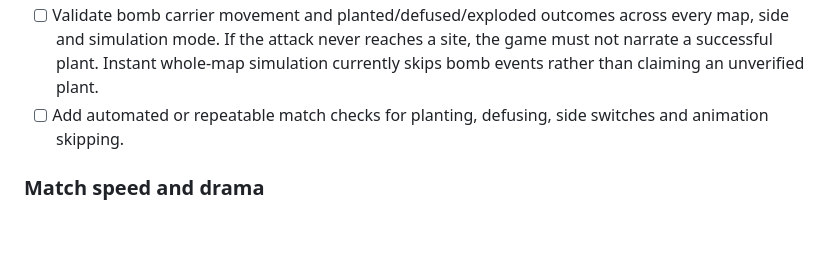
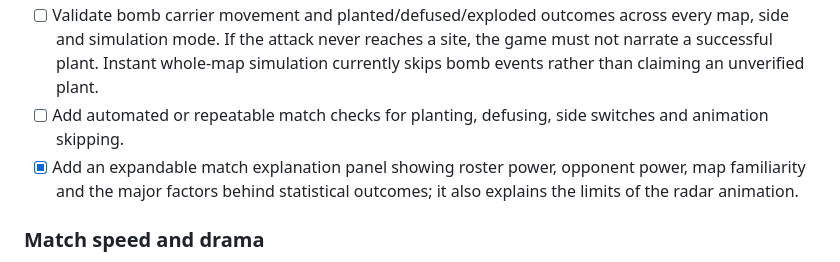
Before and after one commit to 13kyron13/esports-org-manager, a Markdown page: ROADMAP.md, the part around the change. GitHub-like rendering; blank space fills up the shorter version.

Commit message:
Track match clarity panel in roadmap

```diff
--- a/ROADMAP.md
+++ b/ROADMAP.md
@@ -76,6 +76,7 @@ Earlier conversation roadmap items (finances, market/transfers, contracts/drama,
 - [x] Add a first-pass animated-round checkpoint: cancel the bomb event and avoid successful-plant narration when no living T-side player reaches the selected site area at the plant checkpoint.
 - [ ] Validate bomb carrier movement and planted/defused/exploded outcomes across every map, side and simulation mode. If the attack never reaches a site, the game must not narrate a successful plant. Instant whole-map simulation currently skips bomb events rather than claiming an unverified plant.
 - [ ] Add automated or repeatable match checks for planting, defusing, side switches and animation skipping.
+- [x] Add an expandable match explanation panel showing roster power, opponent power, map familiarity and the major factors behind statistical outcomes; it also explains the limits of the radar animation.
 
 ### Match speed and drama
 - [x] Replace the binary Normal/Fast toggle with 0.5× Slow, 1× Normal, 2× Fast and 4× Very fast presentation speeds. The speed setting must not change match outcome calculations.
```
